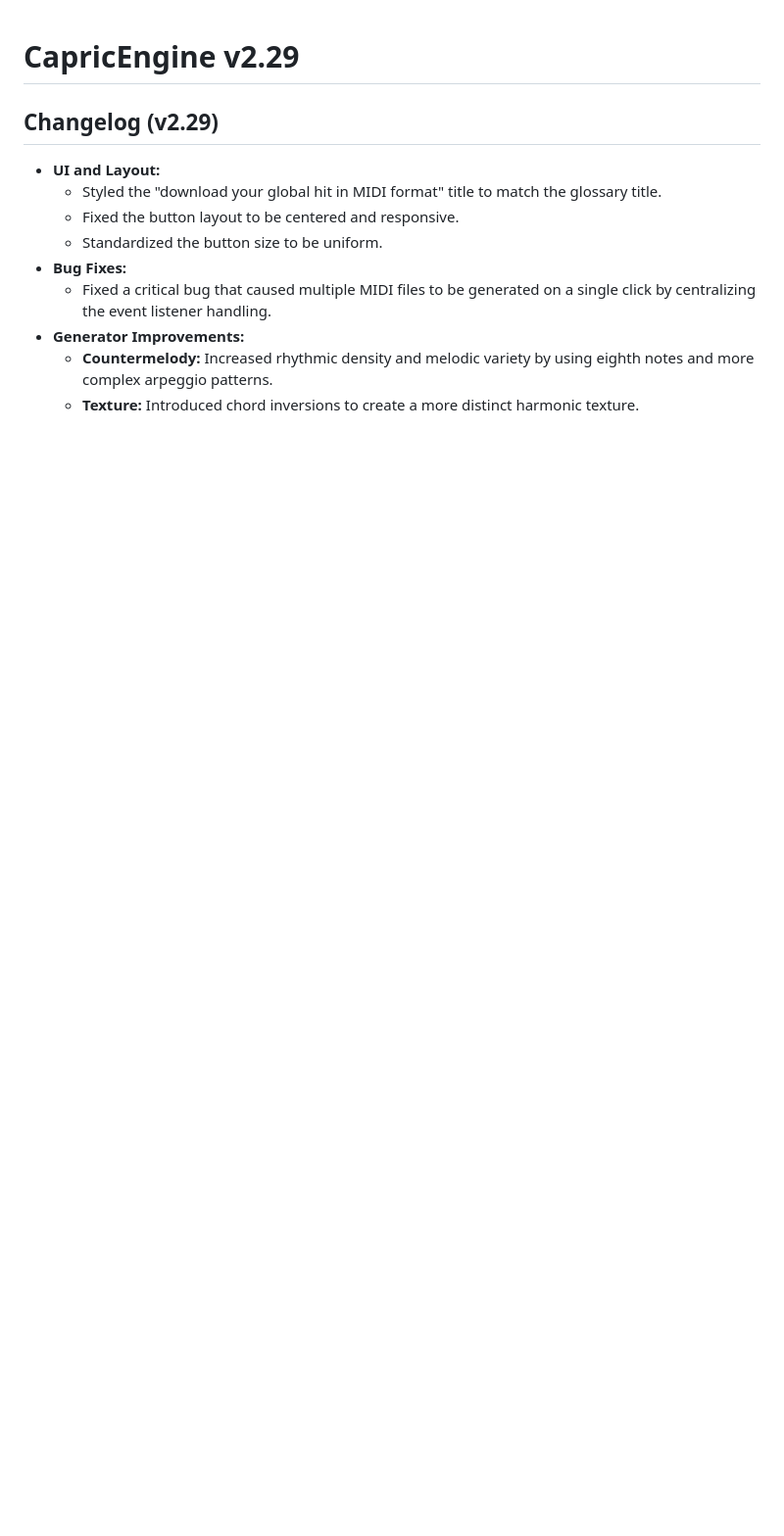
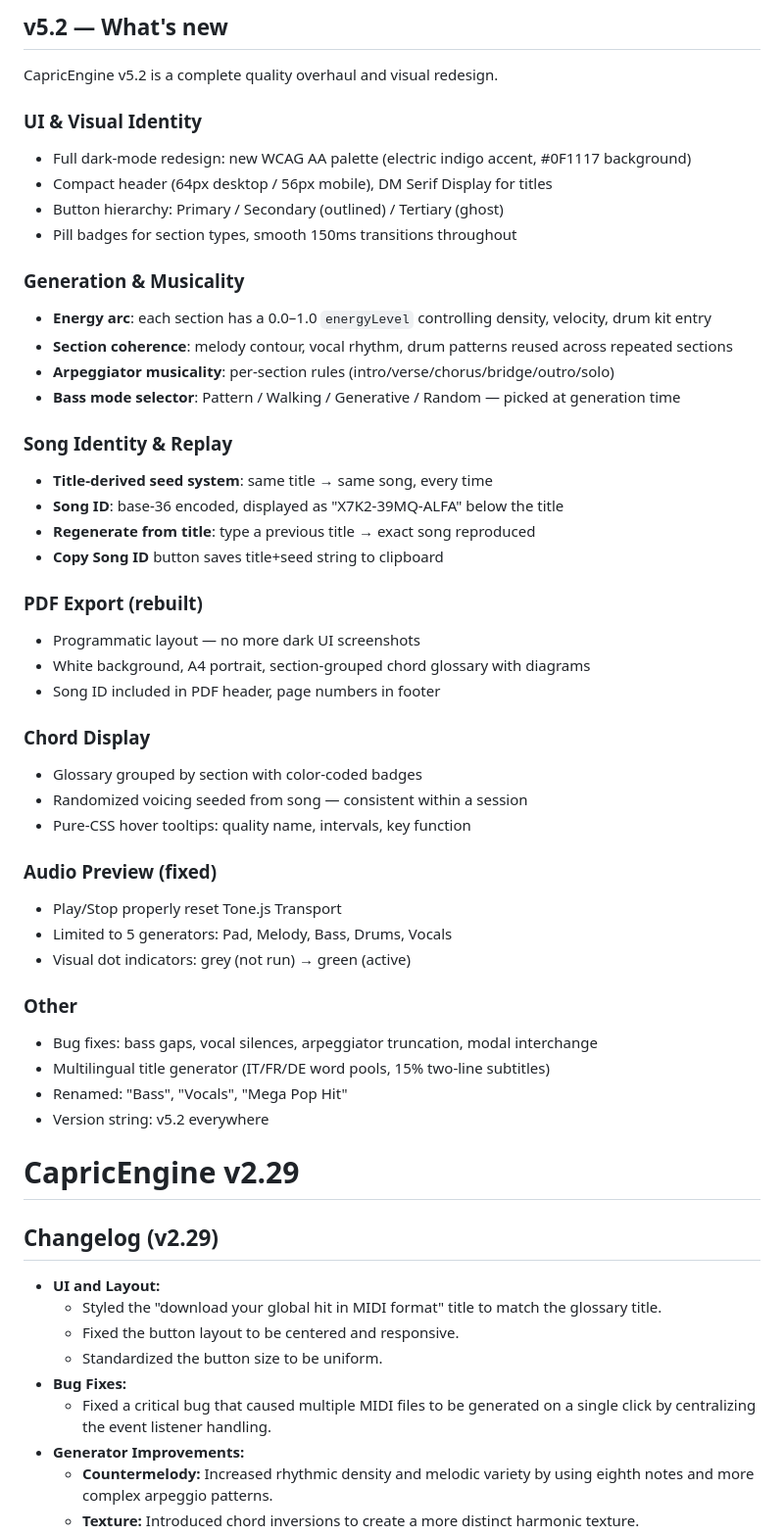
Before and after one commit to Phalbo/CE_def, a Markdown page: README.md, the part around the change. Shown at 98% size. Drawn GitHub-style; blank space fills up the shorter version.

Commit message:
[CE5.2] Group 10 — README v5.2 what's new section
https://claude.ai/code/session_01DwYpRriJHV4UWgbPckEJFW

```diff
--- a/README.md
+++ b/README.md
@@ -1,3 +1,46 @@
+## v5.2 — What's new
+
+CapricEngine v5.2 is a complete quality overhaul and visual redesign.
+
+### UI & Visual Identity
+- Full dark-mode redesign: new WCAG AA palette (electric indigo accent, #0F1117 background)
+- Compact header (64px desktop / 56px mobile), DM Serif Display for titles
+- Button hierarchy: Primary / Secondary (outlined) / Tertiary (ghost)
+- Pill badges for section types, smooth 150ms transitions throughout
+
+### Generation & Musicality
+- **Energy arc**: each section has a 0.0–1.0 `energyLevel` controlling density, velocity, drum kit entry
+- **Section coherence**: melody contour, vocal rhythm, drum patterns reused across repeated sections
+- **Arpeggiator musicality**: per-section rules (intro/verse/chorus/bridge/outro/solo)
+- **Bass mode selector**: Pattern / Walking / Generative / Random — picked at generation time
+
+### Song Identity & Replay
+- **Title-derived seed system**: same title → same song, every time
+- **Song ID**: base-36 encoded, displayed as "X7K2-39MQ-ALFA" below the title
+- **Regenerate from title**: type a previous title → exact song reproduced
+- **Copy Song ID** button saves title+seed string to clipboard
+
+### PDF Export (rebuilt)
+- Programmatic layout — no more dark UI screenshots
+- White background, A4 portrait, section-grouped chord glossary with diagrams
+- Song ID included in PDF header, page numbers in footer
+
+### Chord Display
+- Glossary grouped by section with color-coded badges
+- Randomized voicing seeded from song — consistent within a session
+- Pure-CSS hover tooltips: quality name, intervals, key function
+
+### Audio Preview (fixed)
+- Play/Stop properly reset Tone.js Transport
+- Limited to 5 generators: Pad, Melody, Bass, Drums, Vocals
+- Visual dot indicators: grey (not run) → green (active)
+
+### Other
+- Bug fixes: bass gaps, vocal silences, arpeggiator truncation, modal interchange
+- Multilingual title generator (IT/FR/DE word pools, 15% two-line subtitles)
+- Renamed: "Bass", "Vocals", "Mega Pop Hit"
+- Version string: v5.2 everywhere
+
 # CapricEngine v2.29
 
 ## Changelog (v2.29)
```
